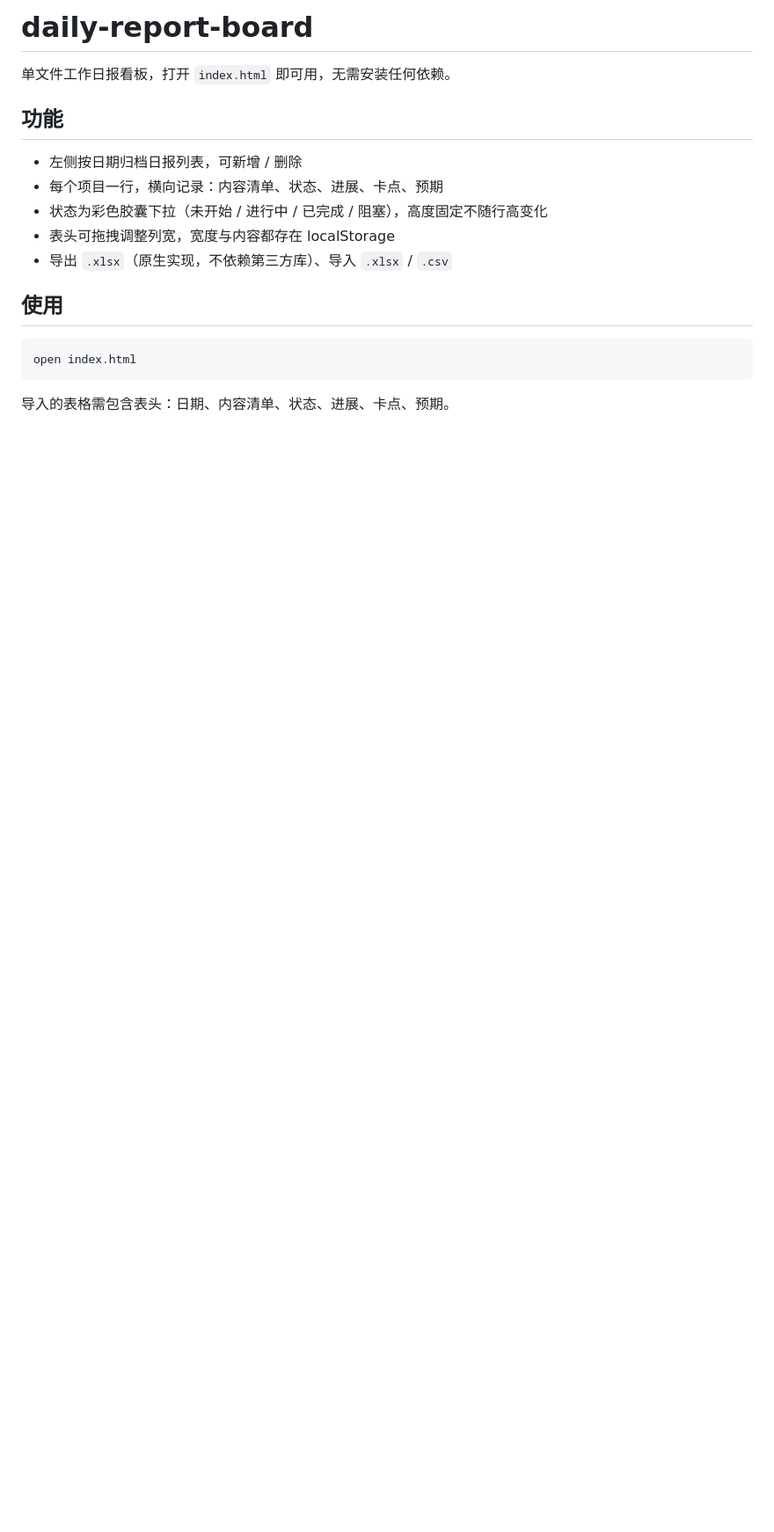
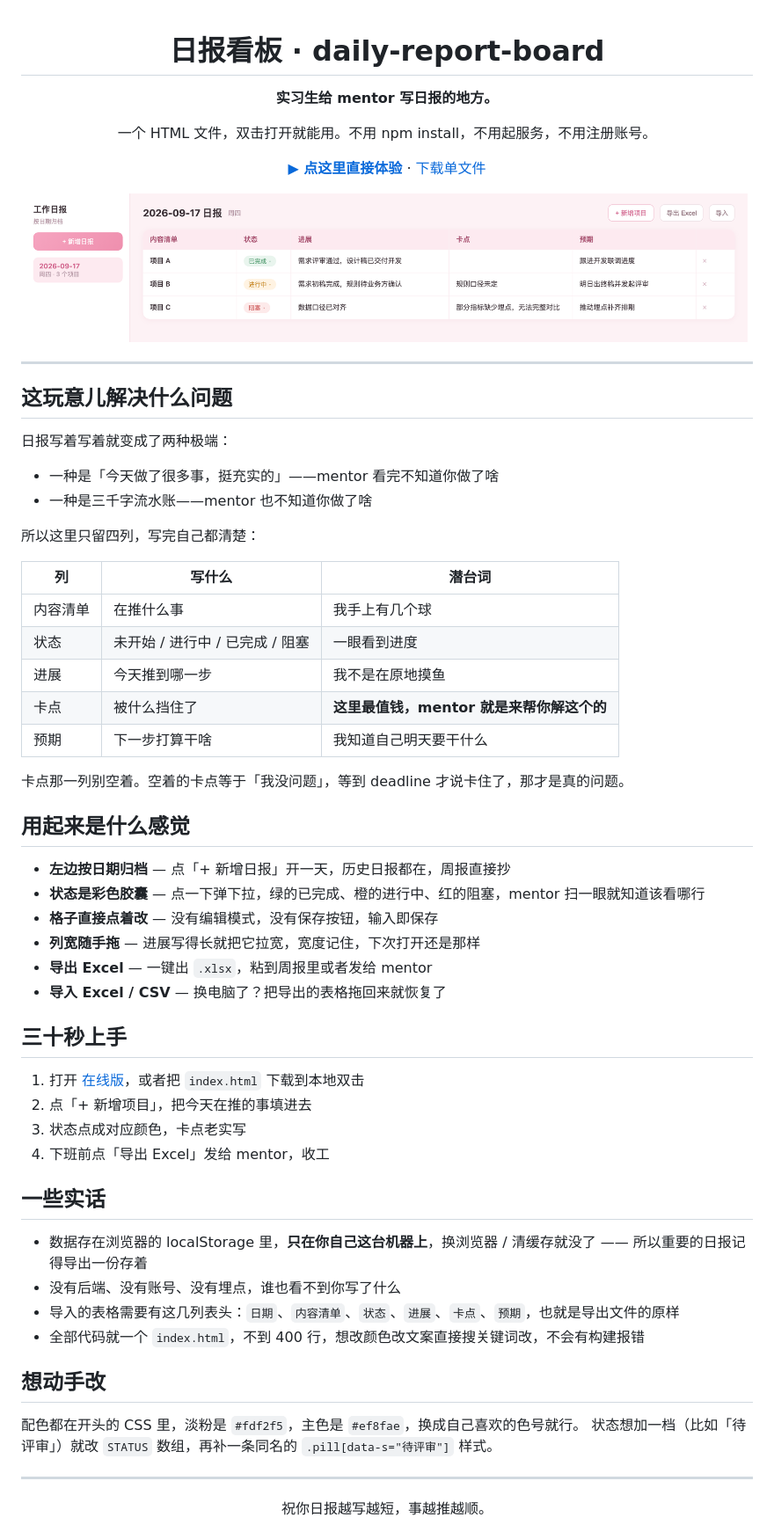
Before and after one commit to Judy-1003/daily-report-board, a Markdown page: README.md, the part around the change. Shown: that part at 88% size. Drawn GitHub-style; pictures changed too: screenshot.png (added); blank space fills up the shorter version.

Commit message:
docs: 重写 README，补充界面截图与在线体验入口

````diff
--- a/README.md
+++ b/README.md
@@ -1,19 +1,68 @@
-# daily-report-board
+<div align="center">
 
-单文件工作日报看板，打开 `index.html` 即可用，无需安装任何依赖。
+# 日报看板 · daily-report-board
 
-## 功能
+**实习生给 mentor 写日报的地方。**
 
-- 左侧按日期归档日报列表，可新增 / 删除
-- 每个项目一行，横向记录：内容清单、状态、进展、卡点、预期
-- 状态为彩色胶囊下拉（未开始 / 进行中 / 已完成 / 阻塞），高度固定不随行高变化
-- 表头可拖拽调整列宽，宽度与内容都存在 localStorage
-- 导出 `.xlsx`（原生实现，不依赖第三方库）、导入 `.xlsx` / `.csv`
+一个 HTML 文件，双击打开就能用。不用 npm install，不用起服务，不用注册账号。
 
-## 使用
+[**▶ 点这里直接体验**](https://judy-1003.github.io/daily-report-board/) · [下载单文件](https://raw.githubusercontent.com/Judy-1003/daily-report-board/main/index.html)
 
-```
-open index.html
-```
+<img src="screenshot.png" alt="日报看板界面" width="820">
 
-导入的表格需包含表头：日期、内容清单、状态、进展、卡点、预期。
+</div>
+
+---
+
+## 这玩意儿解决什么问题
+
+日报写着写着就变成了两种极端：
+
+- 一种是「今天做了很多事，挺充实的」——mentor 看完不知道你做了啥
+- 一种是三千字流水账——mentor 也不知道你做了啥
+
+所以这里只留四列，写完自己都清楚：
+
+| 列 | 写什么 | 潜台词 |
+| --- | --- | --- |
+| 内容清单 | 在推什么事 | 我手上有几个球 |
+| 状态 | 未开始 / 进行中 / 已完成 / 阻塞 | 一眼看到进度 |
+| 进展 | 今天推到哪一步 | 我不是在原地摸鱼 |
+| 卡点 | 被什么挡住了 | **这里最值钱，mentor 就是来帮你解这个的** |
+| 预期 | 下一步打算干啥 | 我知道自己明天要干什么 |
+
+卡点那一列别空着。空着的卡点等于「我没问题」，等到 deadline 才说卡住了，那才是真的问题。
+
+## 用起来是什么感觉
+
+- **左边按日期归档** — 点「+ 新增日报」开一天，历史日报都在，周报直接抄
+- **状态是彩色胶囊** — 点一下弹下拉，绿的已完成、橙的进行中、红的阻塞，mentor 扫一眼就知道该看哪行
+- **格子直接点着改** — 没有编辑模式，没有保存按钮，输入即保存
+- **列宽随手拖** — 进展写得长就把它拉宽，宽度记住，下次打开还是那样
+- **导出 Excel** — 一键出 `.xlsx`，粘到周报里或者发给 mentor
+- **导入 Excel / CSV** — 换电脑了？把导出的表格拖回来就恢复了
+
+## 三十秒上手
+
+1. 打开 [在线版](https://judy-1003.github.io/daily-report-board/)，或者把 `index.html` 下载到本地双击
+2. 点「+ 新增项目」，把今天在推的事填进去
+3. 状态点成对应颜色，卡点老实写
+4. 下班前点「导出 Excel」发给 mentor，收工
+
+## 一些实话
+
+- 数据存在浏览器的 localStorage 里，**只在你自己这台机器上**，换浏览器 / 清缓存就没了 —— 所以重要的日报记得导出一份存着
+- 没有后端、没有账号、没有埋点，谁也看不到你写了什么
+- 导入的表格需要有这几列表头：`日期`、`内容清单`、`状态`、`进展`、`卡点`、`预期`，也就是导出文件的原样
+- 全部代码就一个 `index.html`，不到 400 行，想改颜色改文案直接搜关键词改，不会有构建报错
+
+## 想动手改
+
+配色都在开头的 CSS 里，淡粉是 `#fdf2f5`，主色是 `#ef8fae`，换成自己喜欢的色号就行。
+状态想加一档（比如「待评审」）就改 `STATUS` 数组，再补一条同名的 `.pill[data-s="待评审"]` 样式。
+
+---
+
+<div align="center">
+祝你日报越写越短，事越推越顺。
+</div>
````
